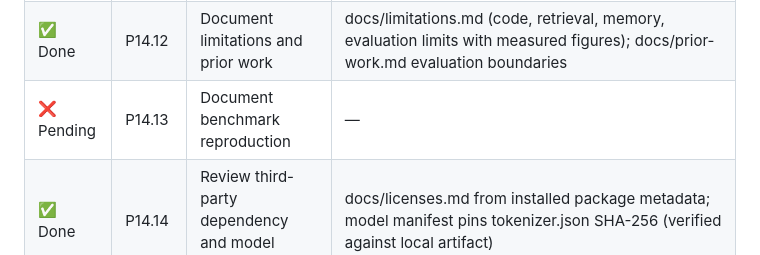
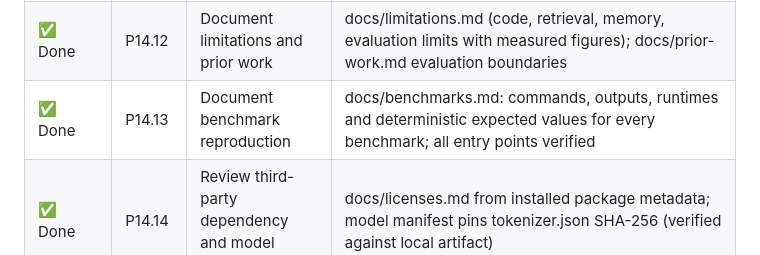
Before and after one commit to guru-bharadwaj20/Smriti, a Markdown page: CONTRIBUTING.md, the part around the change. Rendered like a GitHub page.

```diff
--- a/CONTRIBUTING.md
+++ b/CONTRIBUTING.md
@@ -483,7 +483,7 @@ Each table tracks one minor deliverable per row. Evidence stays `—` until ther
 | ✅ Done | P14.10 | Document architecture and storage formats | docs/architecture.md data flow and every index.sqlite/memory.sqlite table checked against CREATE TABLE statements |
 | ✅ Done | P14.11 | Document memory temporal and deletion semantics | docs/memory-semantics.md; every example executed by tests/test_memory_semantics_doc.py (4 passed) |
 | ✅ Done | P14.12 | Document limitations and prior work | docs/limitations.md (code, retrieval, memory, evaluation limits with measured figures); docs/prior-work.md evaluation boundaries |
-| ❌ Pending | P14.13 | Document benchmark reproduction | — |
+| ✅ Done | P14.13 | Document benchmark reproduction | docs/benchmarks.md: commands, outputs, runtimes and deterministic expected values for every benchmark; all entry points verified |
 | ✅ Done | P14.14 | Review third-party dependency and model licenses | docs/licenses.md from installed package metadata; model manifest pins tokenizer.json SHA-256 (verified against local artifact) |
 | ✅ Done | P14.15 | Verify package name availability before publication | docs/release.md: smriti-engine 404 on PyPI JSON and simple index (2026-10-02); smriti and smriti-mcp taken |
 | ✅ Done | P14.16 | Build and test Python package artifact | docs/release.md: wheel and sdist build, twine check PASSED, wheel contents audited (60 entries, package only) |
```
Also changed, not shown: docs/benchmarks.md (+16 -0 lines).
